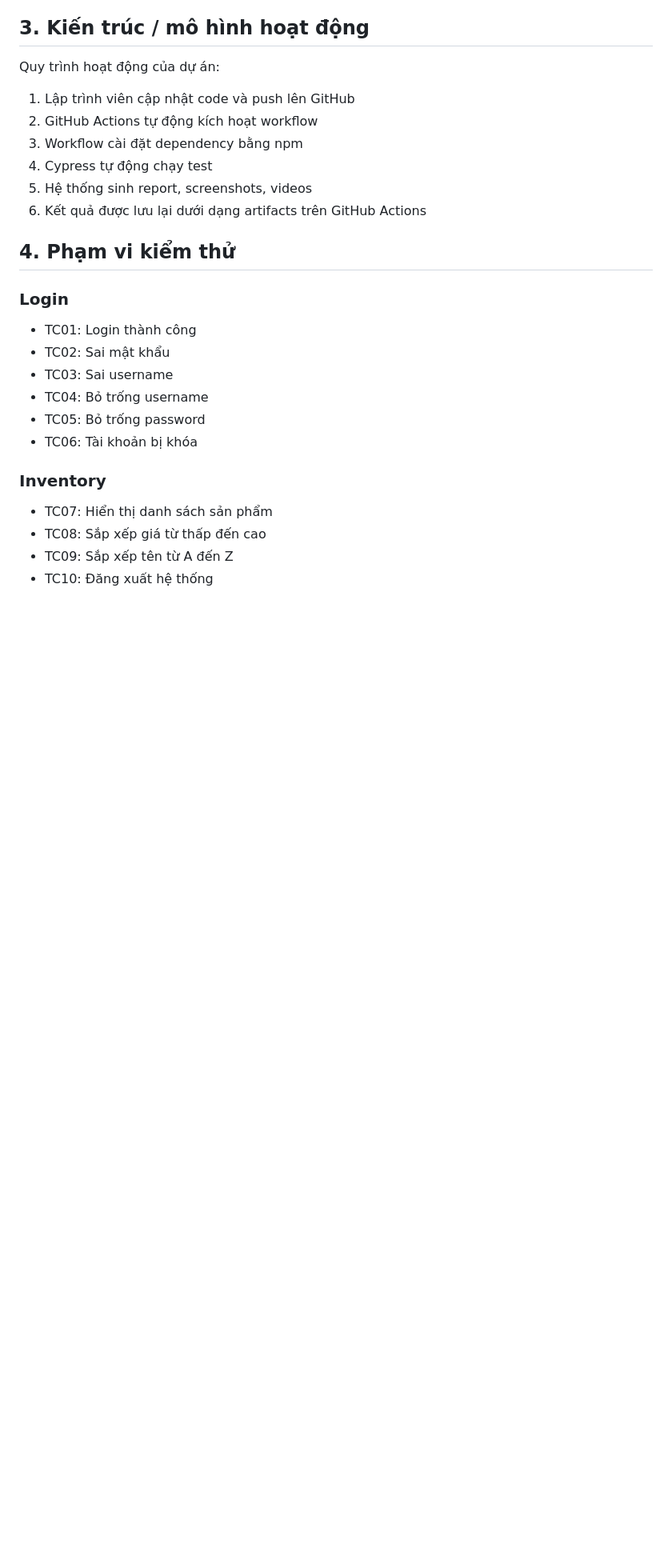
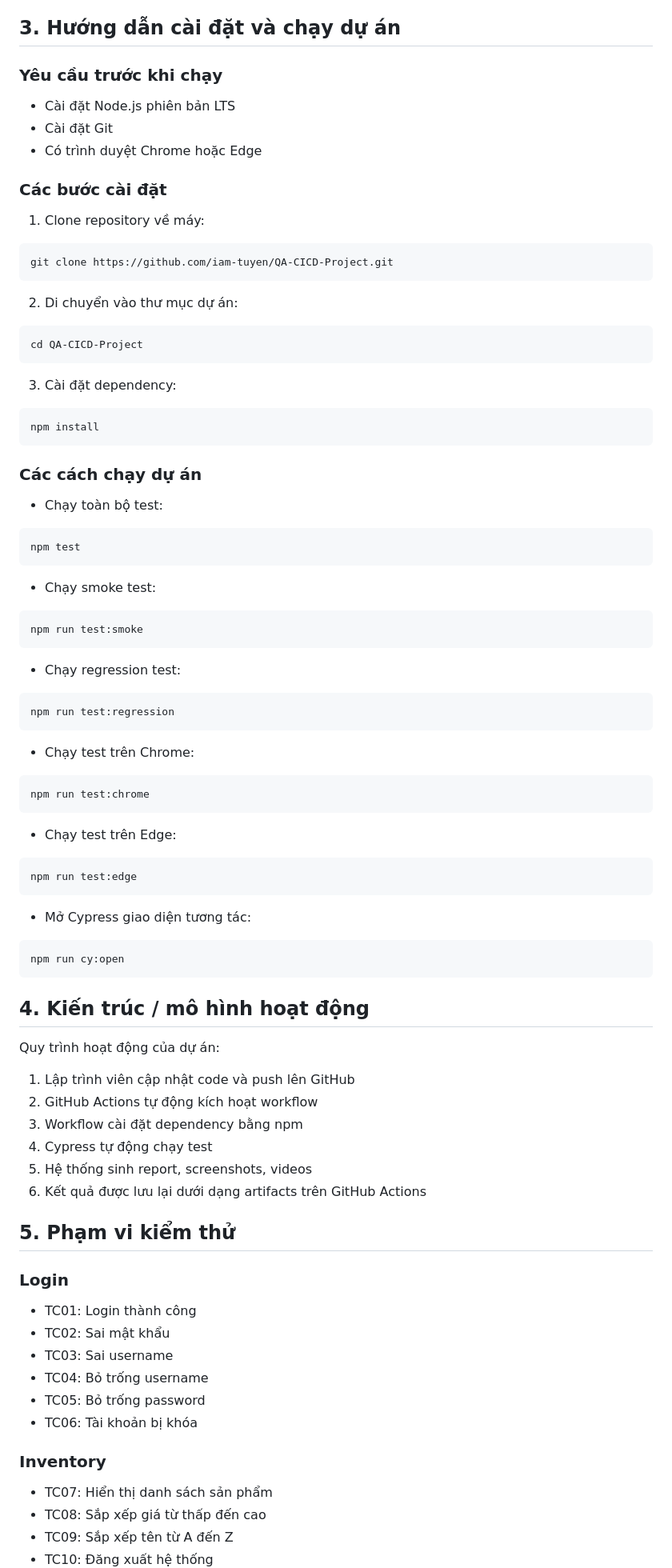
Before and after one commit to iam-tuyen/QA-CICD-Project, a Markdown page: README.md, the part around one of its changes. Shown at 80% size. GitHub-like rendering; blank space fills up the shorter version.

Commit message:
Add installation instructions to README

````diff
--- a/README.md
+++ b/README.md
@@ -19,7 +19,73 @@ Mục tiêu của dự án là:
 - Mochawesome Reporter
 - Git / GitHub
 
-## 3. Kiến trúc / mô hình hoạt động
+## 3. Hướng dẫn cài đặt và chạy dự án
+
+### Yêu cầu trước khi chạy
+
+- Cài đặt Node.js phiên bản LTS
+- Cài đặt Git
+- Có trình duyệt Chrome hoặc Edge
+
+### Các bước cài đặt
+
+1. Clone repository về máy:
+
+```bash
+git clone https://github.com/iam-tuyen/QA-CICD-Project.git
+```
+
+2. Di chuyển vào thư mục dự án:
+
+```bash
+cd QA-CICD-Project
+```
+
+3. Cài đặt dependency:
+
+```bash
+npm install
+```
+
+### Các cách chạy dự án
+
+- Chạy toàn bộ test:
+
+```bash
+npm test
+```
+
+- Chạy smoke test:
+
+```bash
+npm run test:smoke
+```
+
+- Chạy regression test:
+
+```bash
+npm run test:regression
+```
+
+- Chạy test trên Chrome:
+
+```bash
+npm run test:chrome
+```
+
+- Chạy test trên Edge:
+
+```bash
+npm run test:edge
+```
+
+- Mở Cypress giao diện tương tác:
+
+```bash
+npm run cy:open
+```
+
+## 4. Kiến trúc / mô hình hoạt động
 
 Quy trình hoạt động của dự án:
 
@@ -30,7 +96,7 @@ Quy trình hoạt động của dự án:
 5. Hệ thống sinh report, screenshots, videos
 6. Kết quả được lưu lại dưới dạng artifacts trên GitHub Actions
 
-## 4. Phạm vi kiểm thử
+## 5. Phạm vi kiểm thử
 
 ### Login
 
````
Also changed, not shown: other parts of README.md (+5 -5 lines).
